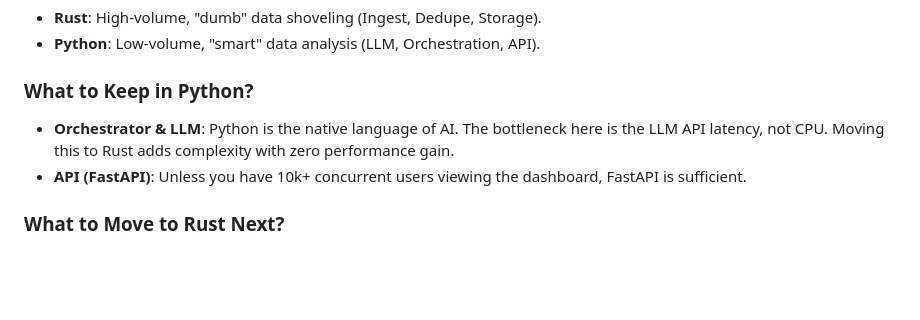
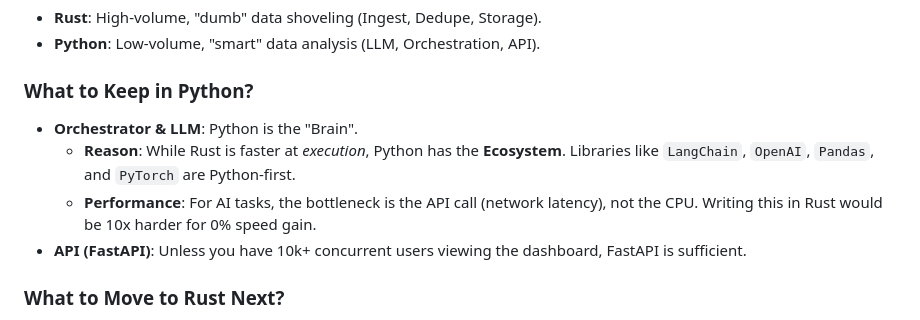
Before and after one commit to ItsXcr9/MithrilLog, a Markdown page: docs/PROPOSAL.md, the part around the change. GitHub-like rendering; blank space fills up the shorter version.

Commit message:
docs: Clarify Python vs Rust for Analytics in proposal

```diff
--- a/docs/PROPOSAL.md
+++ b/docs/PROPOSAL.md
@@ -30,7 +30,9 @@ We have successfully migrated the **Ingestion Layer** to Rust. The current archi
 *   **Python**: Low-volume, "smart" data analysis (LLM, Orchestration, API).
 
 ### What to Keep in Python?
-*   **Orchestrator & LLM**: Python is the native language of AI. The bottleneck here is the LLM API latency, not CPU. Moving this to Rust adds complexity with zero performance gain.
+*   **Orchestrator & LLM**: Python is the "Brain".
+    *   **Reason**: While Rust is faster at *execution*, Python has the **Ecosystem**. Libraries like `LangChain`, `OpenAI`, `Pandas`, and `PyTorch` are Python-first.
+    *   **Performance**: For AI tasks, the bottleneck is the API call (network latency), not the CPU. Writing this in Rust would be 10x harder for 0% speed gain.
 *   **API (FastAPI)**: Unless you have 10k+ concurrent users viewing the dashboard, FastAPI is sufficient.
 
 ### What to Move to Rust Next?
```
